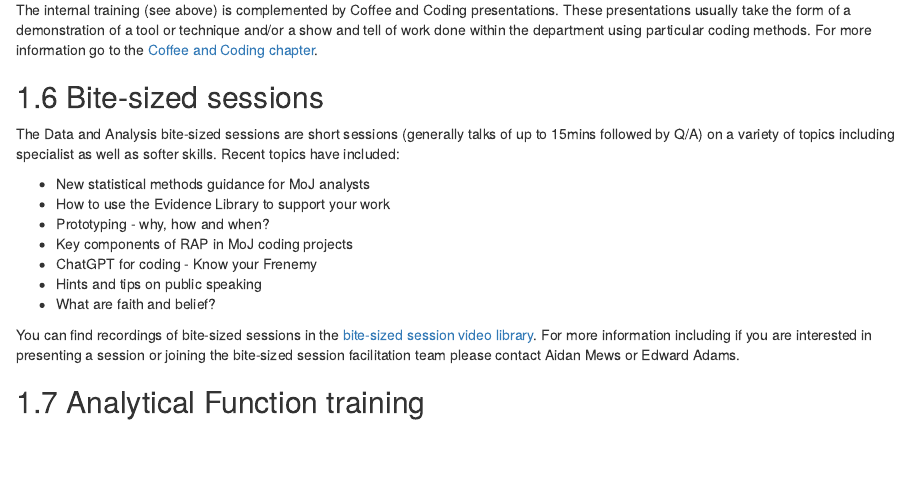
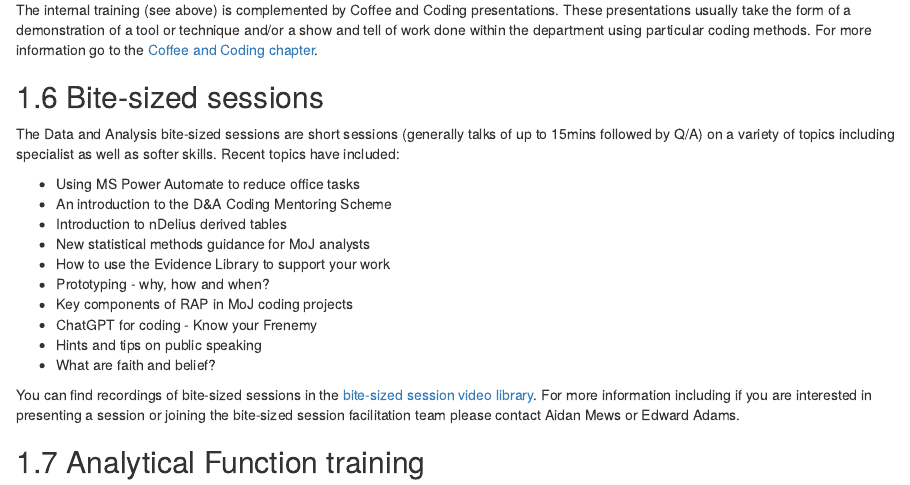
Before and after one commit to moj-analytical-services/ap-tools-training, an R Markdown document (index.Rmd): the page in a window 1100 px wide, from 880 px down. Rendered offline with R 4.5, knitr and Pandoc, with nearby package versions; drawn as R Markdown's standard HTML page in place of the format the file asks for.

Commit message:
Amended Bite-sized session recent topic list

```diff
--- a/index.Rmd
+++ b/index.Rmd
@@ -39,6 +39,9 @@ The internal training (see above) is complemented by Coffee and Coding presentat
 ## Bite-sized sessions
 The Data and Analysis bite-sized sessions are short sessions (generally talks of up to 15mins followed by Q/A) on a variety of topics including specialist as well as softer skills. Recent topics have included:
 
+* Using MS Power Automate to reduce office tasks
+* An introduction to the D&A Coding Mentoring Scheme
+* Introduction to nDelius derived tables
 * New statistical methods guidance for MoJ analysts
 * How to use the Evidence Library to support your work
 * Prototyping - why, how and when?
```
Also changed, not shown: docs/search_index.json, 5 other files.
